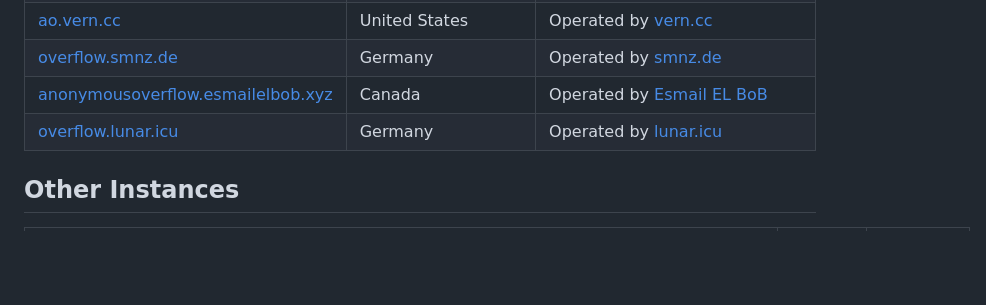
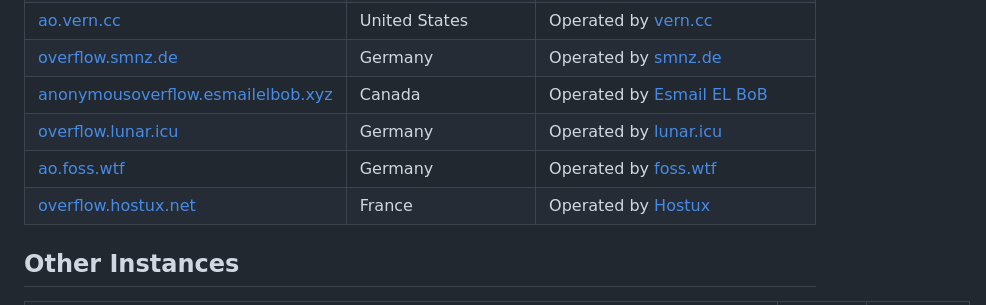
Before and after one commit to httpjamesm/AnonymousOverflow, a Markdown page: README.md, the part around the change. Rendered like a GitHub page; blank space fills up the shorter version.

Commit message:
docs: add ao.foss.wtf and overflow.hostux.net

```diff
--- a/README.md
+++ b/README.md
@@ -22,6 +22,8 @@ This project is super lightweight by design. The UI is simple and the frontend i
 | [overflow.smnz.de](https://overflow.smnz.de)                                    | Germany                 | Operated by [smnz.de](https://smnz.de)                                                           |
 | [anonymousoverflow.esmailelbob.xyz](https://anonymousoverflow.esmailelbob.xyz/) | Canada                  | Operated by [Esmail EL BoB](https://esmailelbob.xyz)                                             |
 | [overflow.lunar.icu](https://overflow.lunar.icu)                                | Germany                 | Operated by [lunar.icu](https://lunar.icu/)                                                      |
+| [ao.foss.wtf](https://ao.foss.wtf)                                              | Germany                 | Operated by [foss.wtf](https://foss.wtf)                                                         |
+| [overflow.hostux.net](https://overflow.hostux.net/)                             | France                  | Operated by [Hostux](https://hostux.net/)                                                        |
 
 ## Other Instances
 
```
